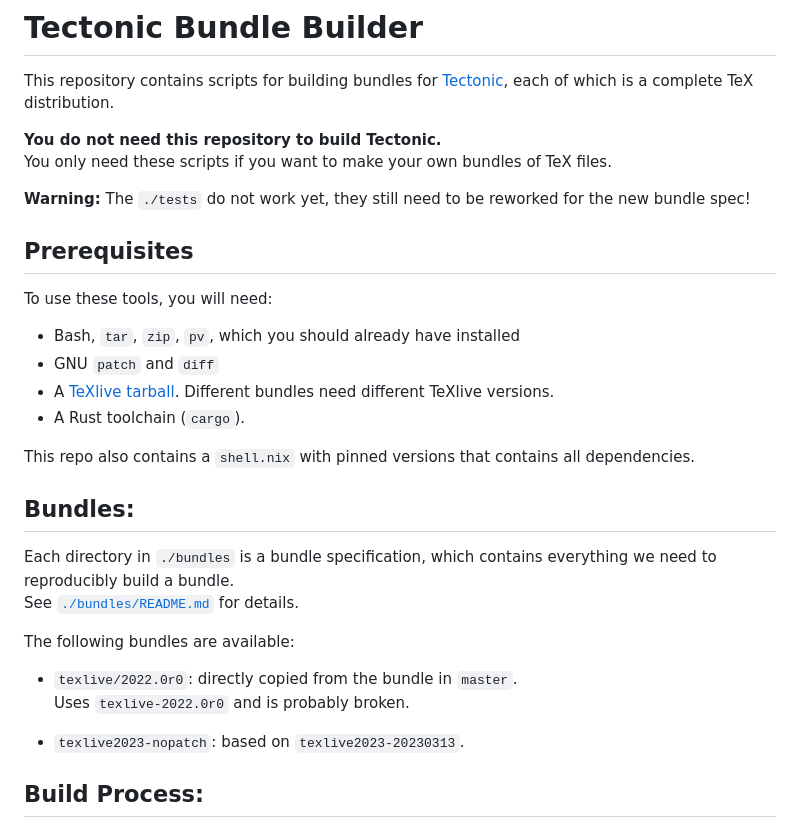
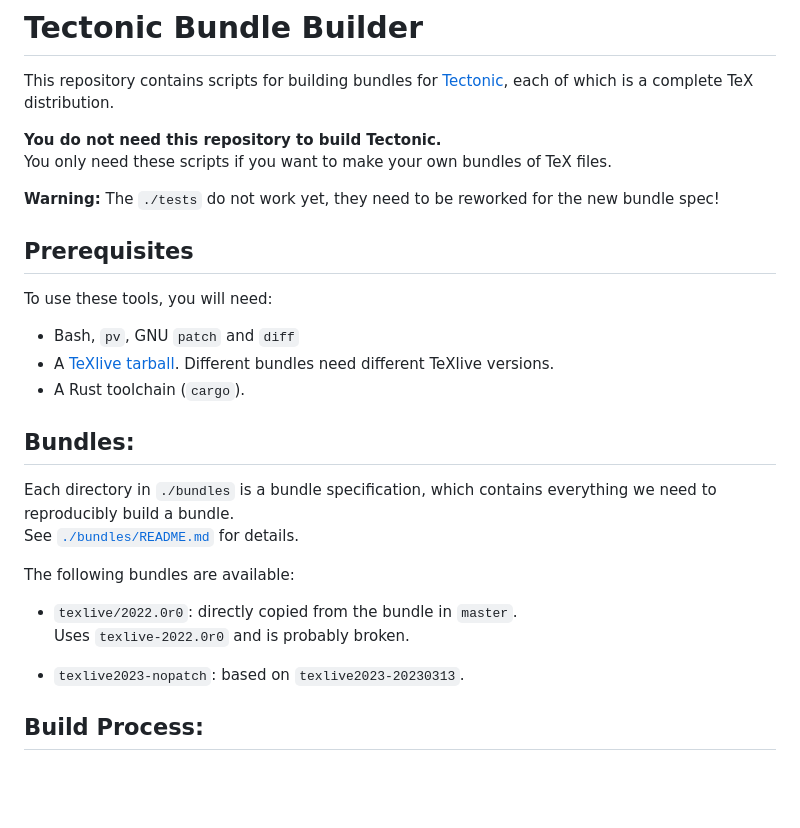
Before and after one commit to tectonic-typesetting/tectonic-texlive-bundles, a Markdown page: README.md, the part around the change printed below. Rendered like a GitHub page; blank space fills up the shorter version.

```diff
--- a/README.md
+++ b/README.md
@@ -6,10 +6,7 @@ This repository contains scripts for building bundles for
 **You do not need this repository to build Tectonic.** \
 You only need these scripts if you want to make your own bundles of TeX files.
 
-**Warning:** The `./tests` do not work yet, they still need to be reworked for the new bundle spec!
-
-
-
+**Warning:** The `./tests` do not work yet, they need to be reworked for the new bundle spec!
 
 
 
@@ -19,16 +16,9 @@ You only need these scripts if you want to make your own bundles of TeX files.
 
 To use these tools, you will need:
 
-- Bash, `tar`, `zip`, `pv`, which you should already have installed
-- GNU `patch` and `diff`
+- Bash, `pv`, GNU `patch` and `diff`
 - A [TeXlive tarball](https://tug.org/texlive/acquire-tar.html). Different bundles need different TeXlive versions.
 - A Rust toolchain (`cargo`).
-
-This repo also contains a `shell.nix` with pinned versions that contains all dependencies.
-
-
-
-
 
 
 
@@ -42,9 +32,6 @@ The following bundles are available:
  Uses `texlive-2022.0r0` and is probably broken.
 
  - `texlive2023-nopatch`: based on `texlive2023-20230313`.
-
-
-
 
 
 
```
Also changed, not shown: other parts of README.md (+10 -27 lines).
